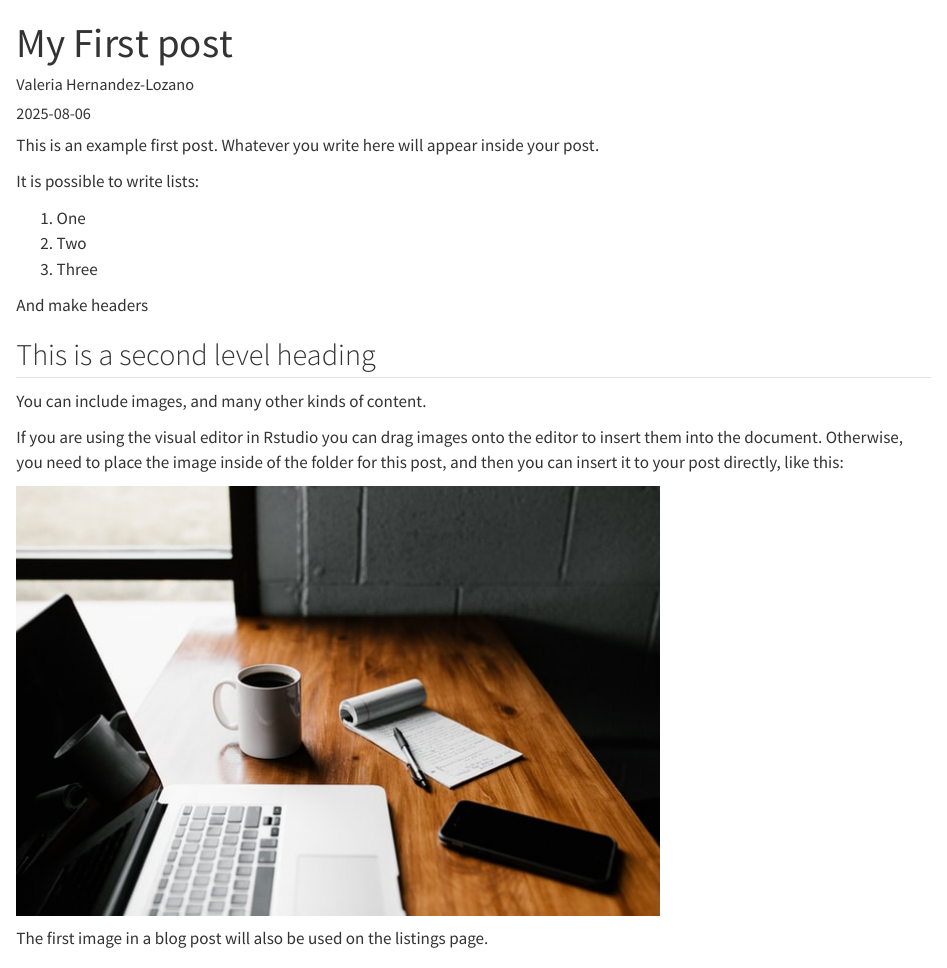
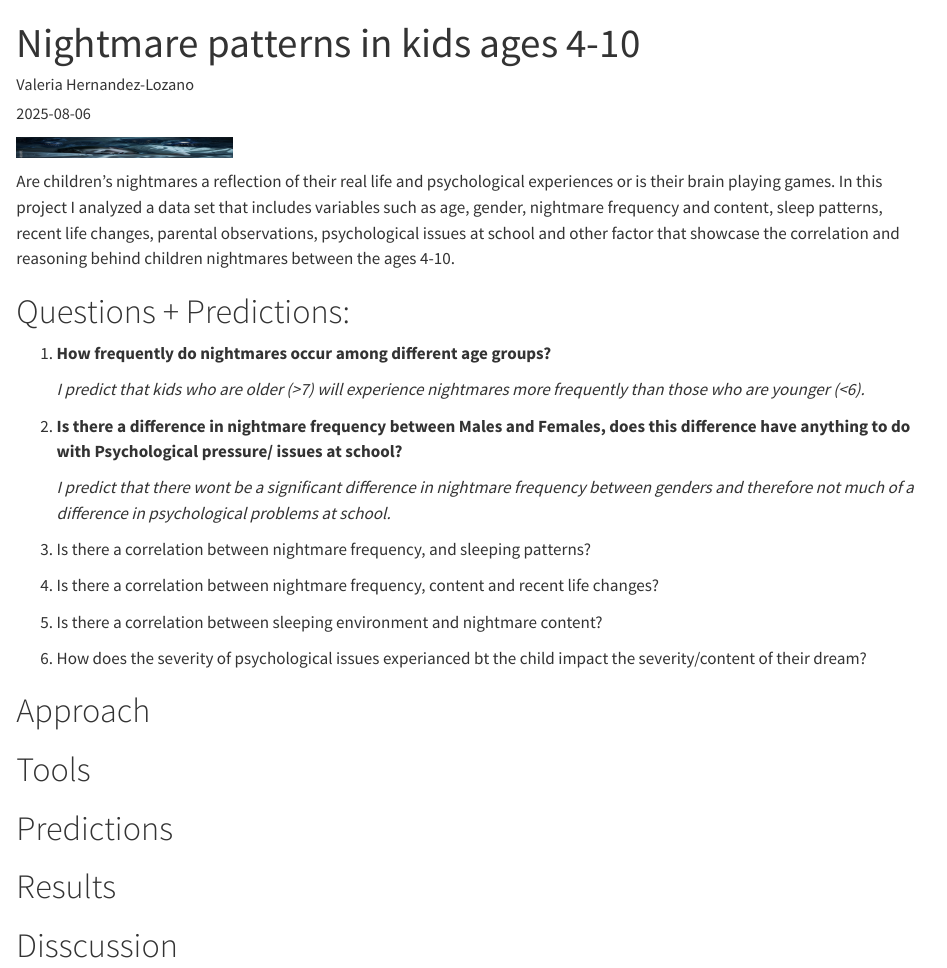
Before and after one commit to valhernandezloz06/rcc_blog_reall, a Quarto document (posts/my_first_post/index.qmd): the page in a window 1100 px wide, from its top. Rendered offline with R 4.5, knitr and Pandoc in place of Quarto, with nearby package versions.

Commit message:
Nightmere changes

```diff
--- a/posts/my_first_post/index.qmd
+++ b/posts/my_first_post/index.qmd
@@ -1,26 +1,38 @@
 ---
-title: "My First post"
+title: "Nightmare patterns in kids ages 4-10"
 author: "Valeria Hernandez-Lozano"
 date: "2025-08-06"
 categories: [data_science_sample_project]
 ---
 
-This is an example first post. Whatever you write here will appear inside your post.
+![](/images/nightmares.jpg){width="215" height="20"}
 
-It is possible to write lists:
+Are children's nightmares a reflection of their real life and psychological experiences or is their brain playing games. In this project I analyzed a data set that includes variables such as age, gender, nightmare frequency and content, sleep patterns, recent life changes, parental observations, psychological issues at school and other factor that showcase the correlation and reasoning behind children nightmares between the ages 4-10.
 
-1.  One
-2.  Two
-3.  Three
+# Questions + Predictions:
 
-And make headers
+1.  **How frequently do nightmares occur among different age groups?**
 
-## This is a second level heading
+    *I predict that kids who are older (\>7) will experience nightmares more frequently than those who are younger (\<6).*
 
-You can include images, and many other kinds of content.
+2.  **Is there a difference in nightmare frequency between Males and Females, does this difference have anything to do with Psychological pressure/ issues at school?**
 
-If you are using the visual editor in Rstudio you can drag images onto the editor to insert them into the document. Otherwise, you need to place the image inside of the folder for this post, and then you can insert it to your post directly, like this:
+    *I predict that there wont be a significant difference in nightmare frequency between genders and therefore not much of a difference in psychological problems at school.*
 
-![](thumbnail.jpg)
+3.  Is there a correlation between nightmare frequency, and sleeping patterns?
 
-The first image in a blog post will also be used on the listings page.
+4.  Is there a correlation between nightmare frequency, content and recent life changes?
+
+5.  Is there a correlation between sleeping environment and nightmare content?
+
+6.  How does the severity of psychological issues experianced bt the child impact the severity/content of their dream?
+
+# Approach
+
+# Tools
+
+# Predictions
+
+# Results
+
+# Disscussion
```
Also changed, not shown: about.qmd (+3 -18 lines), index.qmd (+1 -1 lines), docs/search.json, images/nightmares.jpg (added), 6 other files.
